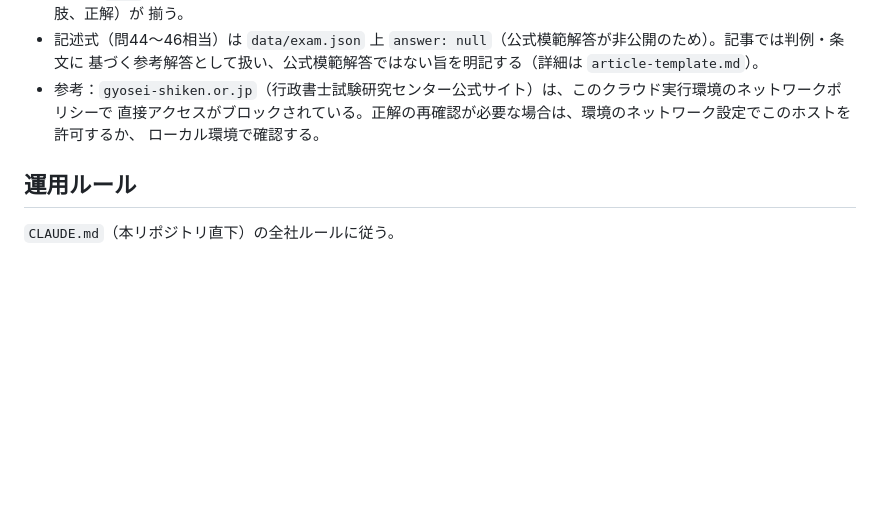
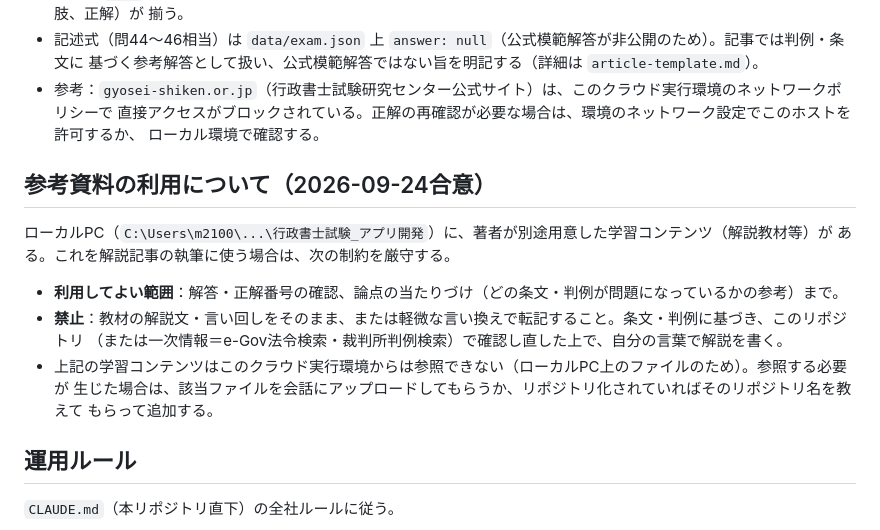
Before and after one commit to ThREE100/gyosei-kakomon, a Markdown page: note-articles/README.md, the part around the change. GitHub-like rendering; blank space fills up the shorter version.

Commit message:
note-articles: 参考資料(ローカル学習コンテンツ)の利用ルールを明文化
正解確認・論点の当たりづけにのみ使用可、解説文の転記・言い換え流用は禁止という制約を
README.mdとarticle-template.mdに記録。ローカルPC上のファイルはこのクラウド実行環境から
直接参照できないため、必要な場合はアップロードまたはリポジトリ化を依頼する旨も明記。

Co-Authored-By: Claude Sonnet 5 <noreply@anthropic.com>
Claude-Session: https://claude.ai/code/session_01CwQQANgymrRg25z2L5BjbR

```diff
--- a/note-articles/README.md
+++ b/note-articles/README.md
@@ -34,6 +34,18 @@ note-articles/
   直接アクセスがブロックされている。正解の再確認が必要な場合は、環境のネットワーク設定でこのホストを許可するか、
   ローカル環境で確認する。
 
+## 参考資料の利用について（2026-09-24合意）
+
+ローカルPC（`C:\Users\m2100\...\行政書士試験_アプリ開発`）に、著者が別途用意した学習コンテンツ（解説教材等）が
+ある。これを解説記事の執筆に使う場合は、次の制約を厳守する。
+
+- **利用してよい範囲**：解答・正解番号の確認、論点の当たりづけ（どの条文・判例が問題になっているかの参考）まで。
+- **禁止**：教材の解説文・言い回しをそのまま、または軽微な言い換えで転記すること。条文・判例に基づき、このリポジトリ
+  （または一次情報＝e-Gov法令検索・裁判所判例検索）で確認し直した上で、自分の言葉で解説を書く。
+- 上記の学習コンテンツはこのクラウド実行環境からは参照できない（ローカルPC上のファイルのため）。参照する必要が
+  生じた場合は、該当ファイルを会話にアップロードしてもらうか、リポジトリ化されていればそのリポジトリ名を教えて
+  もらって追加する。
+
 ## 運用ルール
 
 `CLAUDE.md`（本リポジトリ直下）の全社ルールに従う。
```
Also changed, not shown: note-articles/article-template.md (+2 -0 lines).
